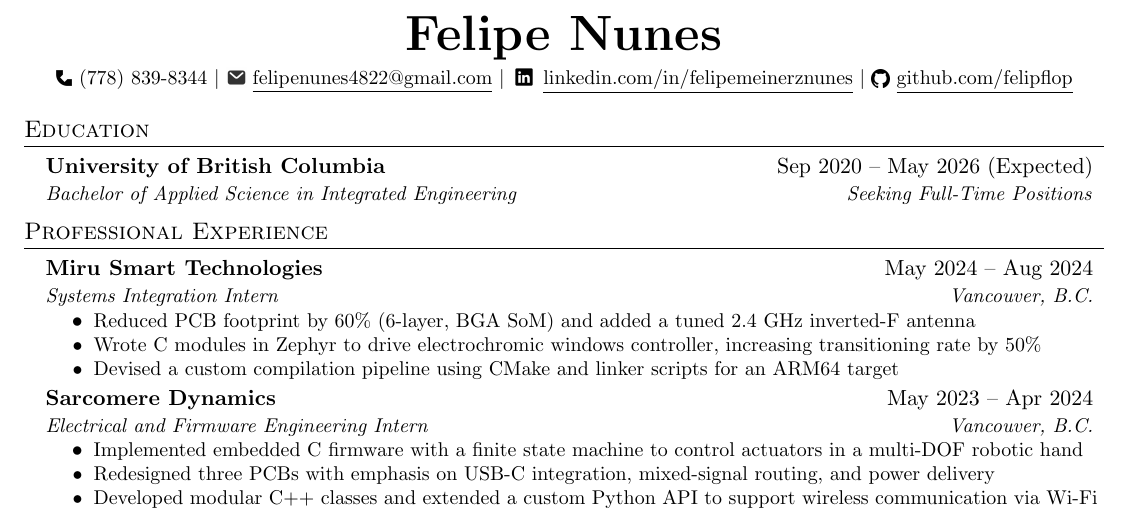
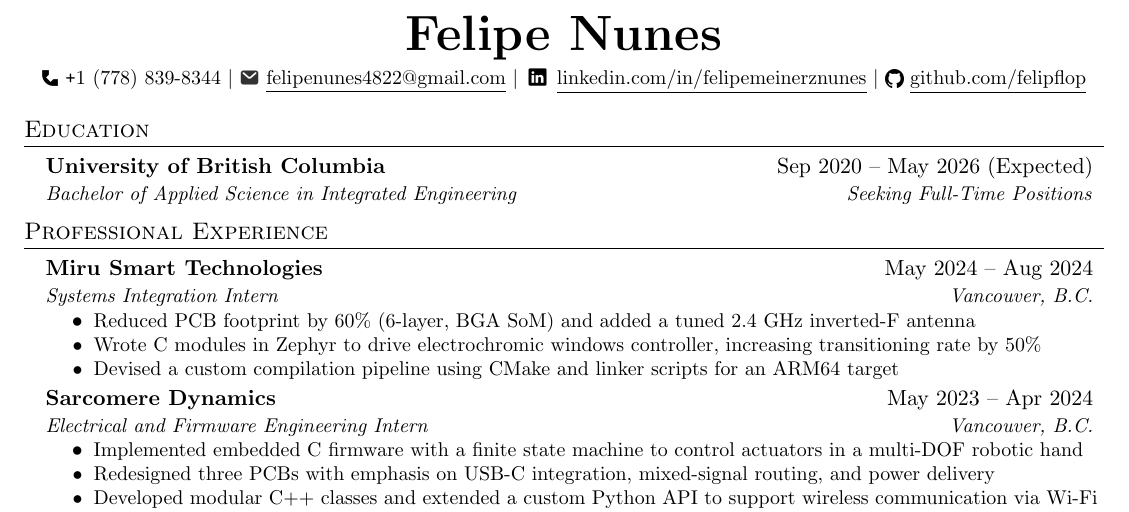
Before and after one commit to felipflop/resume, a LaTeX CV (FelipeNunesResume.tex): part of the page, cut so that both start at the same text. Compiled offline with pdfLaTeX.

Commit message:
fix: phone number

```diff
--- a/FelipeNunesResume.tex
+++ b/FelipeNunesResume.tex
@@ -57,7 +57,7 @@
 	\begin{center}
 		\textbf{\Huge \scshape Felipe Nunes} \\ \vspace{1pt}
 		\small
-		\raisebox{-0.1\height}{\includegraphics[height=3mm]{assets/phone.png}} (778) 839-8344 $|$
+		\raisebox{-0.1\height}{\includegraphics[height=3mm]{assets/phone.png}} \texttt{+}1  (778) 839-8344 $|$
 		\raisebox{-0.15\height}{\includegraphics[height=3.5mm]{assets/mail.png}}
 		\href{mailto:felipenunes4822@gmail.com}{\underline{felipenunes4822@gmail.com}} $|$
 		\raisebox{-0.2\height}{\includegraphics[height=4.5mm]{assets/linkedin.png}}
```
Also changed, not shown: FelipeNunesResume.pdf, 2 other files.
